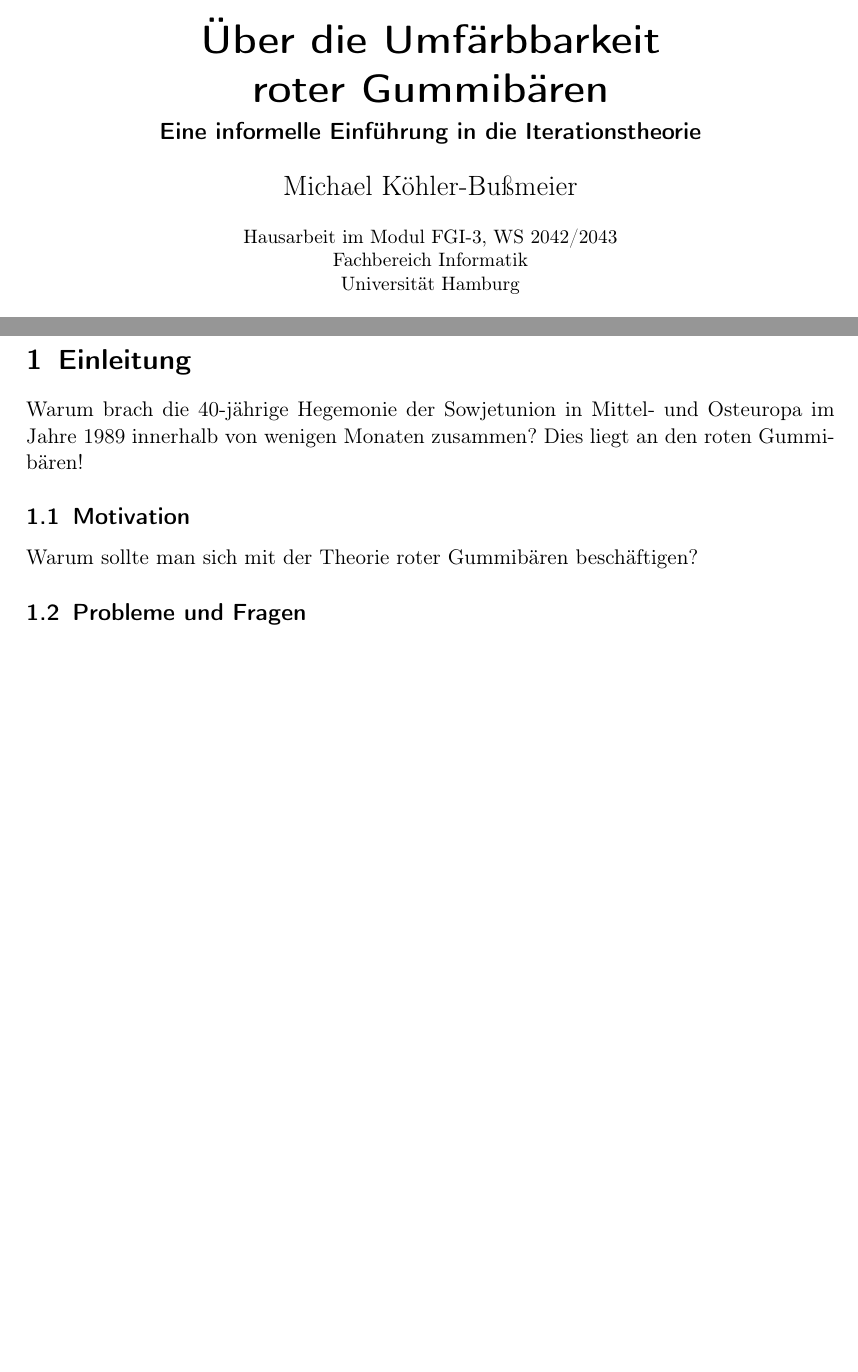
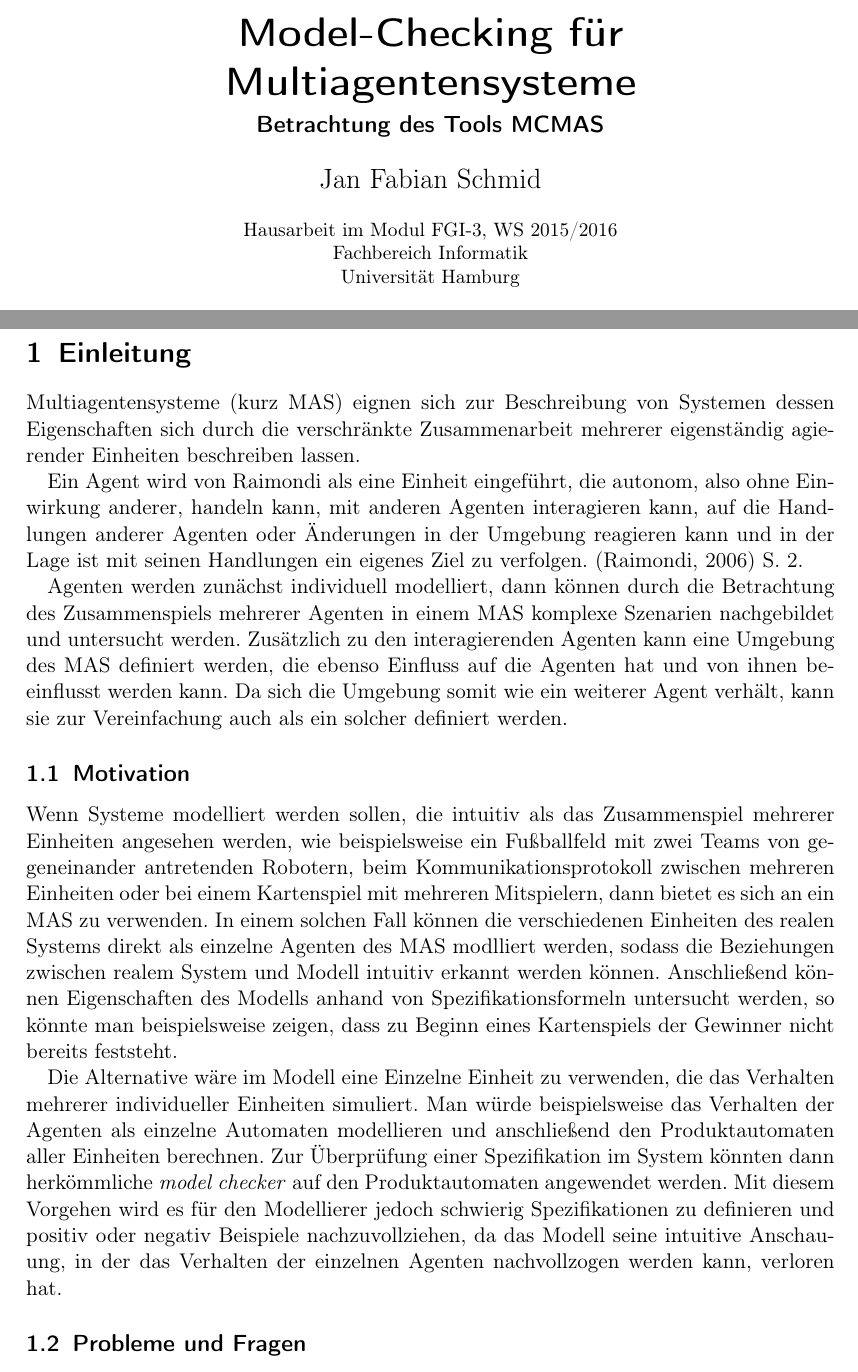
Before and after one commit to Fabse92/Seminars, a LaTeX paper (FGI-3-Seminar/Paper/fgi3-hausarbeit.tex): two parts of pages 1 and 2 of 4 before the commit and two parts of pages 1 and 2 of 5 after it, joined at a grey line, cut at the place of the change, the shorter picture padded with empty space. Compiled offline with pdfLaTeX; the source files are stored in an older character set and shown here as Unicode.

Commit message:
motivation

```diff
--- a/FGI-3-Seminar/Paper/fgi3-hausarbeit.tex
+++ b/FGI-3-Seminar/Paper/fgi3-hausarbeit.tex
@@ -15,10 +15,10 @@
 
 \begin{document}
 
-\title{  Über die Umfärbbarkeit\\ roter Gummibären }
-\subtitle{Eine informelle Einführung in die Iterationstheorie}
-\author{Michael K\"ohler-Bu{\ss}meier}
-\date{\small Hausarbeit im Modul FGI-3, WS 2042/2043\\
+\title{ Model-Checking für Multiagentensysteme }
+\subtitle{Betrachtung des Tools MCMAS}
+\author{Jan Fabian Schmid}
+\date{\small Hausarbeit im Modul FGI-3, WS 2015/2016\\
   Fachbereich Informatik \\ Universität Hamburg\\[4mm]
   \today }
 
@@ -37,14 +37,20 @@
 
 \section{Einleitung}
 
-Warum brach die 40-jährige Hegemonie der Sowjetunion in Mittel- und
-Osteuropa im Jahre 1989 innerhalb von wenigen Monaten zusammen?
-Dies liegt an den roten Gummibären!
+Multiagentensysteme (kurz MAS) eignen sich zur Beschreibung von Systemen dessen Eigenschaften sich durch die verschränkte Zusammenarbeit mehrerer eigenständig agierender Einheiten beschreiben lassen.
+
+Ein Agent wird von Raimondi als eine Einheit eingeführt, die autonom, also ohne Einwirkung anderer, handeln kann, mit anderen Agenten interagieren kann, auf die Handlungen anderer Agenten oder Änderungen in der Umgebung reagieren kann und in der Lage ist mit seinen Handlungen ein eigenes Ziel zu verfolgen. \citep{raimondi2006model} S. 2.
+
+Agenten werden zunächst individuell modelliert, dann können durch die Betrachtung des Zusammenspiels mehrerer Agenten in einem MAS komplexe Szenarien nachgebildet und untersucht werden. Zusätzlich zu den interagierenden Agenten kann eine Umgebung des MAS definiert werden, die ebenso Einfluss auf die Agenten hat und von ihnen beeinflusst werden kann. Da sich die Umgebung somit wie ein weiterer Agent verhält, kann sie zur Vereinfachung auch als ein solcher definiert werden.
 
 
 \subsection{Motivation}
 
-Warum sollte man sich mit der Theorie roter Gummibären beschäftigen?
+Wenn Systeme modelliert werden sollen, die intuitiv als das Zusammenspiel mehrerer Einheiten angesehen werden, wie beispielsweise ein Fußballfeld mit zwei Teams von gegeneinander antretenden Robotern, beim Kommunikationsprotokoll zwischen mehreren Einheiten oder bei einem Kartenspiel mit mehreren Mitspielern, dann bietet es sich an ein MAS zu verwenden. In einem solchen Fall können die verschiedenen Einheiten des realen Systems direkt als einzelne Agenten des MAS modlliert werden, sodass die Beziehungen zwischen realem System und Modell intuitiv erkannt werden können.
+Anschließend können Eigenschaften des Modells anhand von Spezifikationsformeln untersucht werden, so könnte man beispielsweise zeigen, dass zu Beginn eines Kartenspiels der Gewinner nicht bereits feststeht.
+
+Die Alternative wäre im Modell eine Einzelne Einheit zu verwenden, die das Verhalten mehrerer individueller Einheiten simuliert. Man würde beispielsweise das Verhalten der Agenten als einzelne Automaten modellieren und anschließend den Produktautomaten aller Einheiten berechnen. Zur Überprüfung einer Spezifikation im System könnten dann herkömmliche \textit{model checker} auf den Produktautomaten angewendet werden.
+Mit diesem Vorgehen wird es für den Modellierer jedoch schwierig Spezifikationen zu definieren und positiv oder negativ Beispiele nachzuvollziehen, da das Modell seine intuitive Anschauung, in der das Verhalten der einzelnen Agenten nachvollzogen werden kann, verloren hat.
 
 
 \subsection{Probleme und  Fragen}
```
Also changed, not shown: FGI-3-Seminar/Paper/mybib.bib (+14 -14 lines), FGI-3-Seminar/Paper/fgi3-hausarbeit.tex (1 more changed lines), 1 other file.
